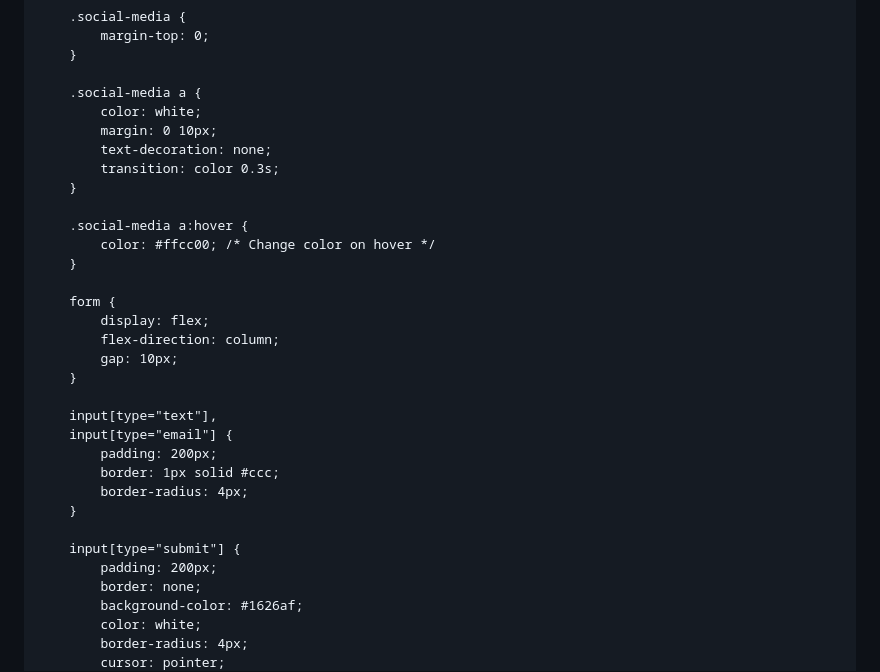
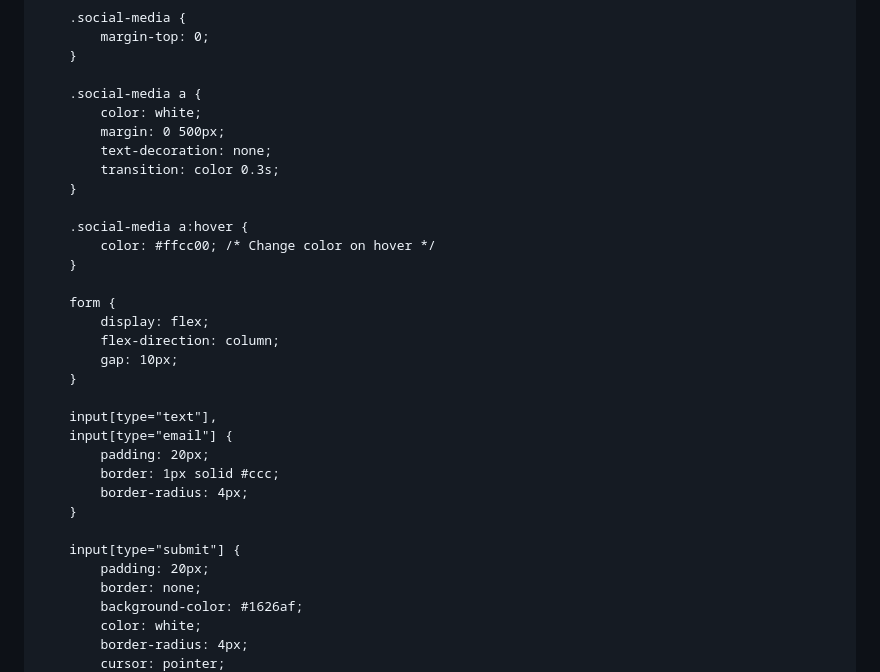
Before and after one commit to gecheadmassie/gecheadmassie.github.io, a Markdown page: README.md, the part around the change. Rendered like a GitHub page.

```diff
--- a/README.md
+++ b/README.md
@@ -151,7 +151,7 @@
 
         .social-media a {
             color: white;
-            margin: 0 10px;
+            margin: 0 500px;
             text-decoration: none;
             transition: color 0.3s;
         }
@@ -168,13 +168,13 @@
 
         input[type="text"],
         input[type="email"] {
-            padding: 200px;
+            padding: 20px;
             border: 1px solid #ccc;
             border-radius: 4px;
         }
 
         input[type="submit"] {
-            padding: 200px;
+            padding: 20px;
             border: none;
             background-color: #1626af;
             color: white;
```
